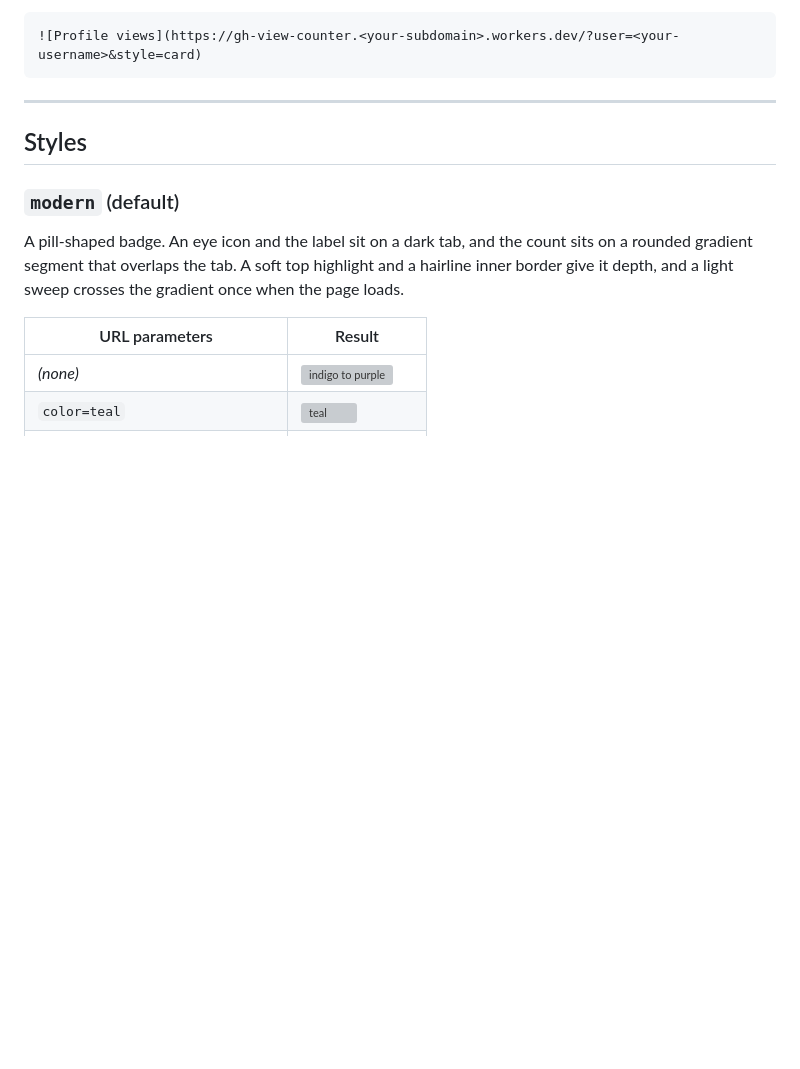
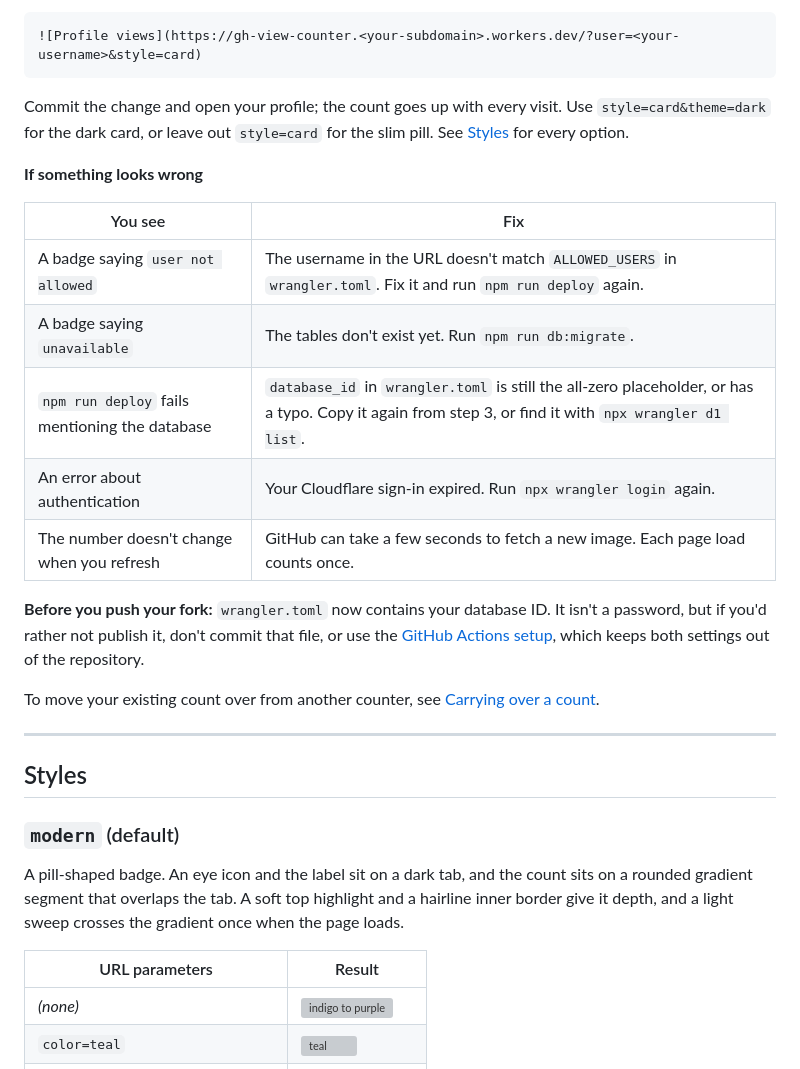
Before and after one commit to jashankish/gh-view-counter, a Markdown page: README.md, the part around one of its changes. Drawn GitHub-style; blank space fills up the shorter version; grey boxes are pictures that could not be loaded.

````diff
--- a/README.md
+++ b/README.md
@@ -58,6 +119,22 @@ Or use the stats card:
 ```markdown
 ![Profile views](https://gh-view-counter.<your-subdomain>.workers.dev/?user=<your-username>&style=card)
 ```
+
+Commit the change and open your profile; the count goes up with every visit. Use `style=card&theme=dark` for the dark card, or leave out `style=card` for the slim pill. See [Styles](#styles) for every option.
+
+**If something looks wrong**
+
+| You see | Fix |
+| --- | --- |
+| A badge saying `user not allowed` | The username in the URL doesn't match `ALLOWED_USERS` in `wrangler.toml`. Fix it and run `npm run deploy` again. |
+| A badge saying `unavailable` | The tables don't exist yet. Run `npm run db:migrate`. |
+| `npm run deploy` fails mentioning the database | `database_id` in `wrangler.toml` is still the all-zero placeholder, or has a typo. Copy it again from step 3, or find it with `npx wrangler d1 list`. |
+| An error about authentication | Your Cloudflare sign-in expired. Run `npx wrangler login` again. |
+| The number doesn't change when you refresh | GitHub can take a few seconds to fetch a new image. Each page load counts once. |
+
+**Before you push your fork:** `wrangler.toml` now contains your database ID. It isn't a password, but if you'd rather not publish it, don't commit that file, or use the [GitHub Actions setup](#option-b-deploy-from-github-actions-keeping-your-values-out-of-the-repository), which keeps both settings out of the repository.
+
+To move your existing count over from another counter, see [Carrying over a count](#carrying-over-a-count-from-another-counter).
 
 ---
 
````
Also changed, not shown: other parts of README.md (+68 -44 lines).
